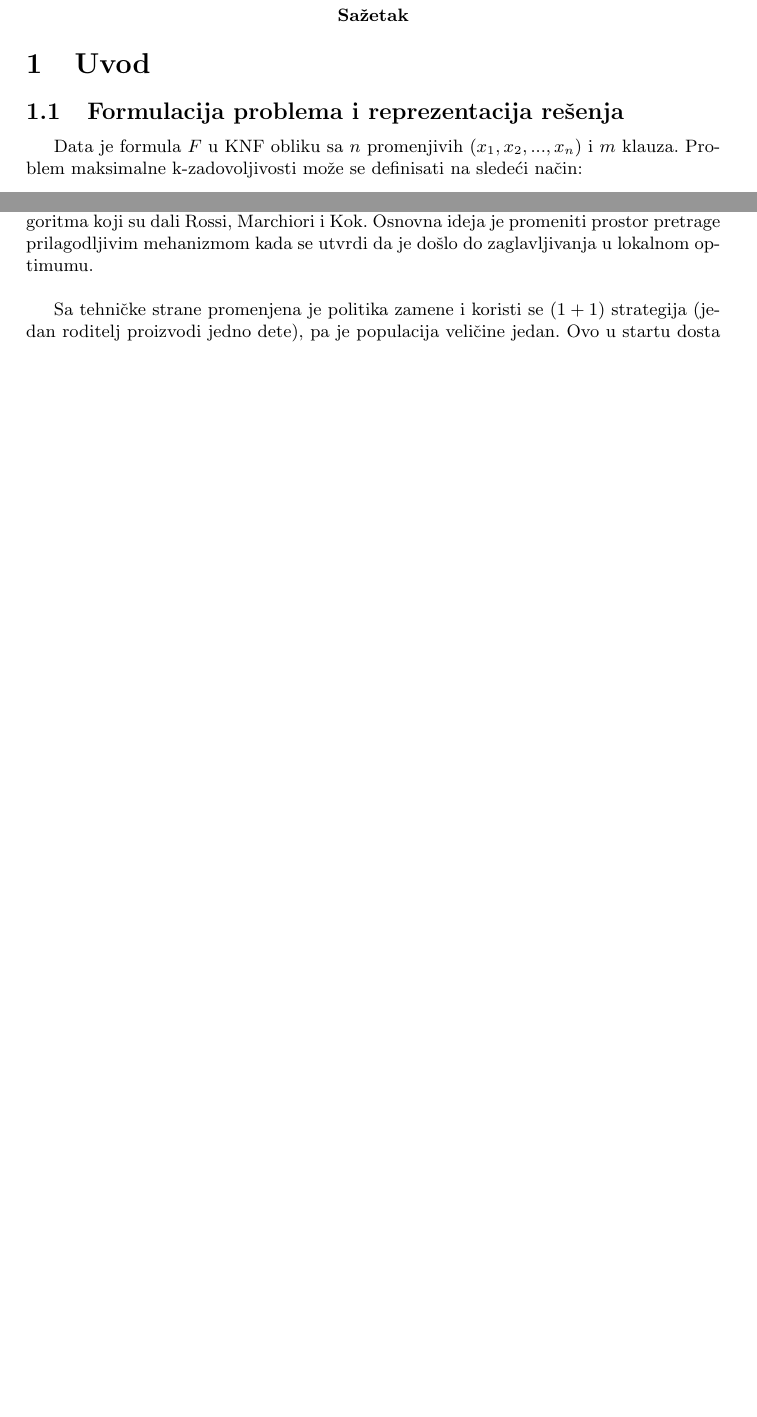
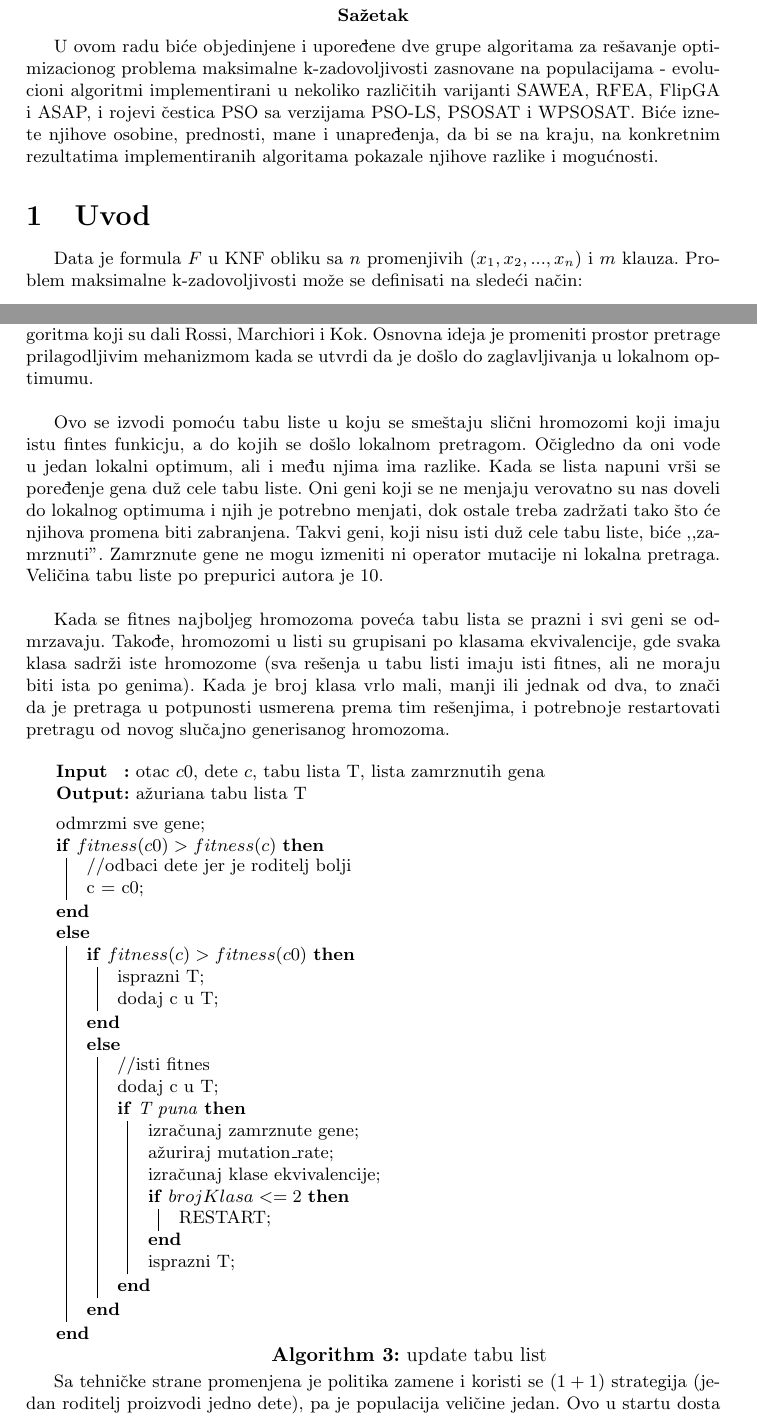
Before and after one commit to zokaaagajich/max-k-sat, a LaTeX document (doc/max-k-sat.tex): two parts of pages 3 and 9 of 14 before the commit and two parts of pages 3 and 10 of 15 after it, joined at a grey line, cut so that both start at the same text, the shorter picture padded with empty space. Compiled offline with pdfLaTeX.

Commit message:
Sazetak, ASAP, tabu list

```diff
--- a/doc/max-k-sat.tex
+++ b/doc/max-k-sat.tex
@@ -13,7 +13,7 @@
 \hypersetup{colorlinks,citecolor=green,filecolor=green,linkcolor=blue,urlcolor=blue}
 
 
-\title{Optimizacija maksimalne k-zadovoljivosti\\ populacionim metahauristikama\\ \small{Seminarski rad u okviru kursa\\ Računarska inteligencija\\ Matematički fakultet}}
+\title{Optimizacija maksimalne k-zadovoljivosti\\ populacionim metahauristikama\\ \small{Seminarski rad u okviru kursa\\ Računarska inteligencija\\ Matematički fakultet, Beograd}}
 
 \author{David Dimić, Zorana Gajić \\ daviddimic@hotmail.com, zokaaa\_gajich@bk.ru}
 
@@ -41,17 +41,18 @@
 
 
 \abstract{
-%TODO
-}
+U ovom radu biće objedinjene i upoređene dve grupe algoritama za rešavanje
+optimizacionog problema maksimalne k-zadovoljivosti zasnovane na populacijama -
+evolucioni algoritmi implementirani u nekoliko različitih varijanti SAWEA, RFEA, FlipGA
+i ASAP, i rojevi čestica PSO sa verzijama PSO-LS, PSOSAT i WPSOSAT. Biće iznete njihove
+osobine, prednosti, mane i unapređenja, da bi se na kraju, na konkretnim rezultatima
+implementiranih algoritama pokazale njihove razlike i mogućnosti.}
 
 
 \section{Uvod}
 \label{sec:uvod}
-%TODO
+%TODO prvi pasus
 
-
-\subsection{Formulacija problema  i reprezentacija rešenja}
-\label{subsec:problem_resenje}
 Data je formula $F$ u KNF obliku sa $n$ promenjivih $(x_1, x_2, ..., x_n)$ i $m$ klauza. Problem maksimalne k-zadovoljivosti može se definisati na sledeći način:\\
 
 Klauza $C_i$ dužine $k$ je disjunkcija $k$ literala:
@@ -445,12 +453,64 @@ i vremenskom ubrzanju algoritma koji su dali Rossi, Marchiori i Kok.
 Osnovna ideja je promeniti prostor pretrage prilagodljivim mehanizmom
 kada se utvrdi da je došlo do zaglavljivanja u lokalnom optimumu. \\
 
-%TODO DAVID opis tabu liste
+Ovo se izvodi pomoću tabu liste u koju se smeštaju slični hromozomi koji imaju
+istu fintes funkicju, a do kojih se došlo lokalnom pretragom. Očigledno da oni vode u
+jedan lokalni optimum, ali i među njima ima razlike. Kada se lista napuni vrši se poređenje
+gena duž cele tabu liste.
+Oni geni koji se ne menjaju verovatno su nas doveli do lokalnog optimuma
+i njih je potrebno menjati, dok ostale treba
+zadržati tako što će njihova promena biti zabranjena. Takvi geni, koji nisu isti duž cele
+tabu liste, biće ,,zamrznuti''. Zamrznute gene ne mogu izmeniti ni operator mutacije
+ni lokalna pretraga. Veličina tabu liste po prepurici autora je 10. \\
+%TODO DAVID slika tabu liste
+
+Kada se fitnes najboljeg hromozoma poveća tabu lista se prazni i svi geni se odmrzavaju.
+Takođe, hromozomi u listi su grupisani po klasama ekvivalencije, gde svaka klasa sadrži
+iste hromozome (sva rešenja u tabu listi imaju isti fitnes,
+ali ne moraju biti ista po genima). Kada je broj klasa vrlo mali, manji ili jednak od dva,
+to znači da je pretraga u potpunosti usmerena prema tim rešenjima, i potrebnoje restartovati
+pretragu od novog slučajno generisanog hromozoma. \\
+
+\begin{algorithm}[H]
+\SetAlgoLined
+\SetKwInOut{Input}{Input}
+\SetKwInOut{Output}{Output}
+
+\Input{otac $c0$, dete $c$, tabu lista T, lista zamrznutih gena}
+\Output{ažuriana tabu lista T}
+\BlankLine
+ odmrzmi sve gene\;
+ \If{$fitness(c0) > fitness(c)$}{
+ 	//odbaci dete jer je roditelj bolji\\
+	c = c0\;
+ }
+ \Else {
+	\If{$fitness(c) > fitness(c0)$}{
+		isprazni T\;
+		dodaj c u T\;
+ 	}
+ 	\Else { //isti fitnes\\
+ 		dodaj c u T\;
+ 		\If{T puna} {
+ 			izračunaj zamrznute gene\;
+ 			ažuriraj mutation\_rate\;
+ 			izračunaj klase ekvivalencije\;
+ 			\If{$broj Klasa <= 2$} {
+ 				RESTART\;
+ 			}
+ 			isprazni T\;
+ 		}
+ 	}
+ }
+ \caption{update tabu list}
+\end{algorithm}
+
+
+
 
 Sa tehničke strane promenjena je politika zamene i koristi se $(1+1)$ strategija
 (jedan roditelj proizvodi jedno dete), pa je populacija veličine jedan. Ovo u startu dosta
-ubrzava algoritam i lokalna pretraga sada ne usporava rad.\\
-
+ubrzava algoritam i lokalna pretraga sada ne usporava rad.
 Kako je populacija veličine jedan, nije moguća selekcija ni ukrštanje,
 pa se kreiranje nove generacije se vrši na sledeći način:
 Uzima se jedini mogući roditelj, potom se slučajno-prilagodljivom mutacijom
```
Also changed, not shown: doc/max-k-sat.pdf, doc/max-k-sat.tex (15 more changed lines).
